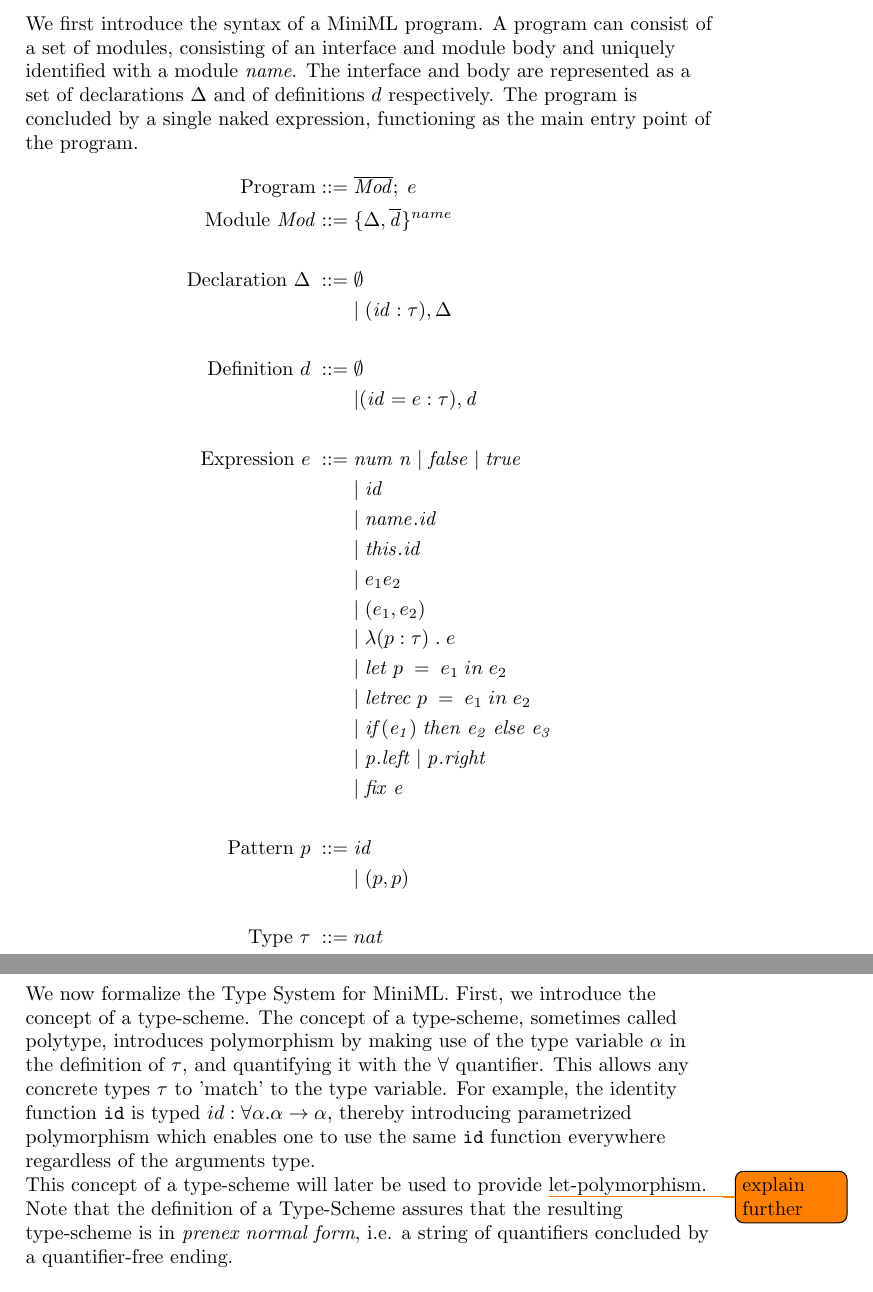
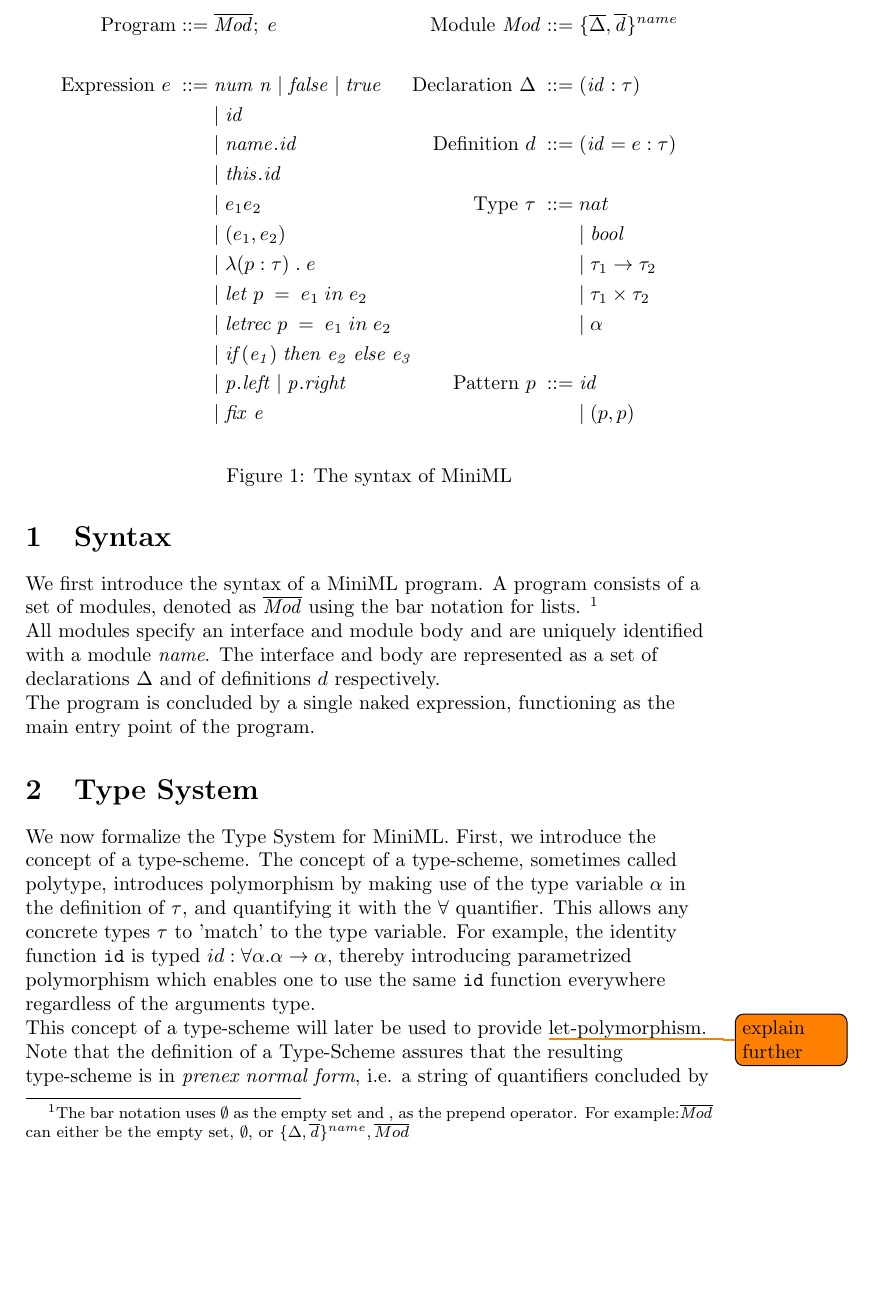
Before and after one commit to Matthiasvanderhallen/Thesis, a LaTeX thesis (Thesis.tex): two parts of pages 1 and 2 of 6 before the commit and part of page 1 of 6 after it, the two joined at a grey line, cut so that both start at the same text, the shorter picture padded with empty space. Compiled offline with pdfLaTeX.

Commit message:
Small update

```diff
--- a/Thesis.tex
+++ b/Thesis.tex
@@ -11,17 +11,17 @@
 
 \newcommand{\longspace}{\;\;\;\;\;\;}
 \newcommand{\inlinecode}{\texttt}
-We first introduce the syntax of a MiniML program. A program can consist of a set of modules, consisting of an interface and module body and uniquely identified with a module \textit{name}. The interface and body are represented as a set of declarations $\Delta$ and of definitions $d$ respectively.
+We first introduce the syntax of a MiniML program. A program consists of a set of modules, denoted as $\overline{\mathit{Mod}}$ using the bar notation for lists. \footnote{The bar notation uses $\emptyset$ as the empty set and , as the prepend operator. For example:$\overline{\mathit{Mod}}$ can either be the empty set, $\emptyset$, or $\lbrace \Delta, \overline{\mathit{d}}\rbrace^{name}, \overline{Mod}$}
+
+
+All modules specify an interface and module body and are uniquely identified with a module \textit{name}. The interface and body are represented as a set of declarations $\Delta$ and of definitions $d$ respectively.
+
 The program is concluded by a single naked expression, functioning as the main entry point of the program.
+
+\begin{figure}
 \begin{align*}
+\begin{aligned}
 \text{Program} ::= \; & \overline{\mathit{Mod}};\;e\\
-\text{Module } \mathit{Mod} ::= \; &\lbrace \Delta, \overline{\mathit{d}}\rbrace^{name}\\
-\\
-\text{Declaration } \Delta \; ::=\; &\emptyset \\
-&|\; (\mathit{id}:\tau), \Delta \\
-\\
-\text{Definition } d \; ::= \; & \emptyset\\
-&| (\mathit{id}=e:\tau), \mathit{d}\\
 \\
 \text{Expression }e \; ::= \; &\mathit{num \; n \;} | \; \mathit{false} \; | \; \mathit{true} \\
 &|\;\mathit{id}  \\
@@ -34,17 +34,27 @@ The program is concluded by a single naked expression, functioning as the main e
 &|\;\mathit{letrec} \; p \; = \; e_{1} \; in \; e_{2} \\
 &|\; \mathit{if(e_{1}) \; then \; e_{2} \; else \; e_{3}}\\
 &|\;\mathit{p.left}\; | \; \mathit{p.right} \\
-&|\;\mathit{fix\;e}\\
+&|\;\mathit{fix\;e}
+\end{aligned}
+\begin{aligned}
+\text{Module } \mathit{Mod} ::= \; &\lbrace \overline{\Delta}, \overline{\mathit{d}}\rbrace^{name}\\
 \\
-\text{Pattern }p \; ::= \; & \mathit{id} \\
-&| \; (p,p)\\
+\text{Declaration } \Delta \; ::=\; & (\mathit{id}:\tau)\\
+\\
+\text{Definition } d \; ::= \; &(\mathit{id}=e:\tau)\\
 \\
 \text{Type }\tau \; ::= \; &nat \\
 &| \; \mathit{bool} \\
 &| \; \tau_{1} \rightarrow \tau_{2} \\
 &| \; \tau_{1} \times \tau_{2} \\
-&| \; \alpha \\
+&| \; \alpha\\
+\\
+\text{Pattern }p \; ::= \; & \mathit{id} \\
+&| \; (p,p)\\
+\end{aligned}
 \end{align*}
+\caption{The syntax of MiniML}
+\end{figure}
 
 \section{Type System}
 
```
Also changed, not shown: 4 other files.
